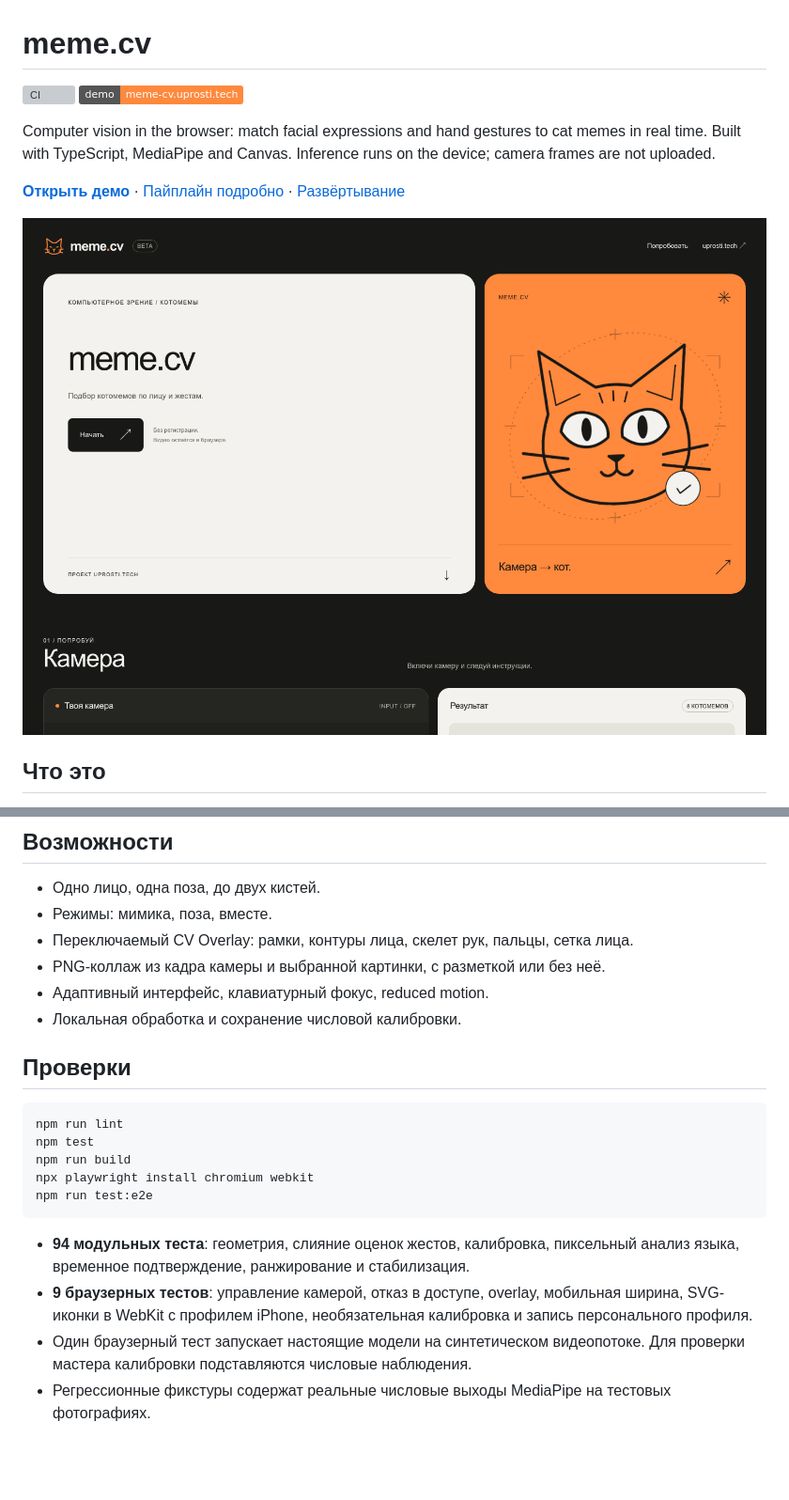
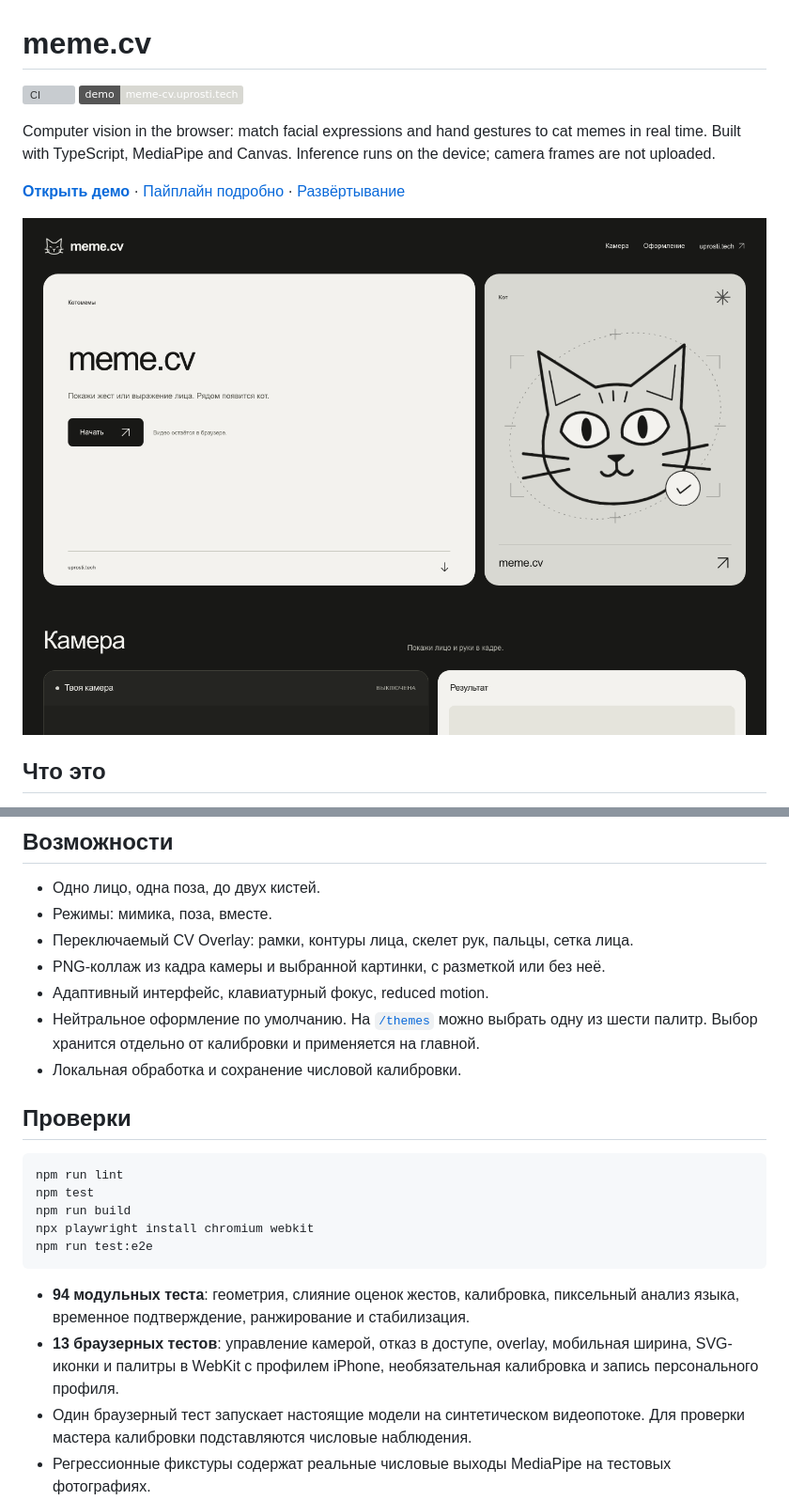
Before and after one commit to NotAKes/meme-cv, a Markdown page: README.md, 2 parts joined by grey strips. Shown at 94% size. GitHub-like rendering; pictures changed too: docs/images/preview.png; badges without logos; blank space fills up the shorter version; grey boxes are pictures that could not be loaded.

````diff
--- a/README.md
+++ b/README.md
@@ -1,7 +1,7 @@
 # meme.cv
 
 [![CI](https://github.com/NotAKes/meme-cv/actions/workflows/ci.yml/badge.svg)](https://github.com/NotAKes/meme-cv/actions/workflows/ci.yml)
-[![Demo](https://img.shields.io/badge/demo-meme--cv.uprosti.tech-ff893d)](https://meme-cv.uprosti.tech)
+[![Demo](https://img.shields.io/badge/demo-meme--cv.uprosti.tech-d8d8d2)](https://meme-cv.uprosti.tech)
 
 Computer vision in the browser: match facial expressions and hand gestures to cat memes in real time. Built with TypeScript, MediaPipe and Canvas. Inference runs on the device; camera frames are not uploaded.
 
@@ -83,6 +83,7 @@ npm run dev
 - Переключаемый CV Overlay: рамки, контуры лица, скелет рук, пальцы, сетка лица.
 - PNG-коллаж из кадра камеры и выбранной картинки, с разметкой или без неё.
 - Адаптивный интерфейс, клавиатурный фокус, reduced motion.
+- Нейтральное оформление по умолчанию. На [`/themes`](https://meme-cv.uprosti.tech/themes) можно выбрать одну из шести палитр. Выбор хранится отдельно от калибровки и применяется на главной.
 - Локальная обработка и сохранение числовой калибровки.
 
 ## Проверки
@@ -96,7 +97,7 @@ npm run test:e2e
 ```
 
 - **94 модульных теста**: геометрия, слияние оценок жестов, калибровка, пиксельный анализ языка, временное подтверждение, ранжирование и стабилизация.
-- **9 браузерных тестов**: управление камерой, отказ в доступе, overlay, мобильная ширина, SVG-иконки в WebKit с профилем iPhone, необязательная калибровка и запись персонального профиля.
+- **13 браузерных тестов**: управление камерой, отказ в доступе, overlay, мобильная ширина, SVG-иконки и палитры в WebKit с профилем iPhone, необязательная калибровка и запись персонального профиля.
 - Один браузерный тест запускает настоящие модели на синтетическом видеопотоке. Для проверки мастера калибровки подставляются числовые наблюдения.
 - Регрессионные фикстуры содержат реальные числовые выходы MediaPipe на тестовых фотографиях.
 
````
Also changed, not shown: docs/DEPLOYMENT.md (+1 -0 lines), 17 other files.
